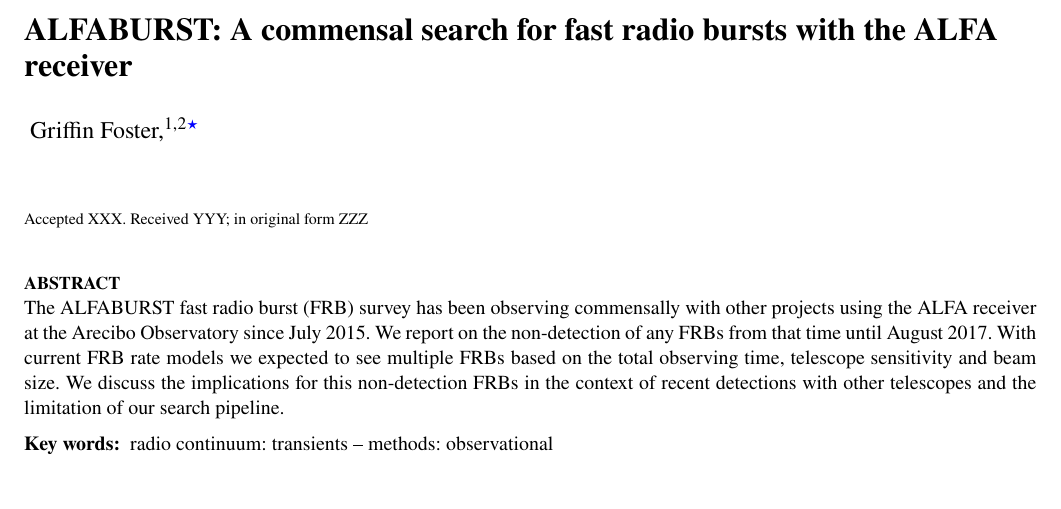
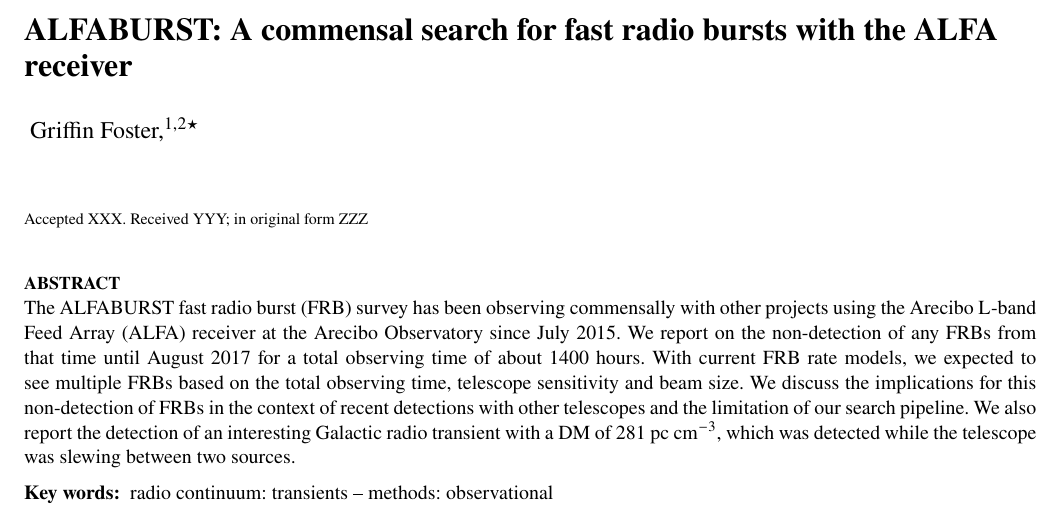
Before and after one commit to griffinfoster/ab-survey-2017, a LaTeX paper (ab_survey_2017.tex): part of page 1 of 7, cut so that both start at the same text, the shorter picture padded with empty space. Compiled offline with pdfLaTeX.

Commit message:
Update on Overleaf.

```diff
--- a/ab_survey_2017.tex
+++ b/ab_survey_2017.tex
@@ -98,7 +98,7 @@ Griffin Foster,$^{1,2}$\thanks{E-mail: griffin.foster@physics.ox.ac.uk}
 
 % Enter the current year, for the copyright statements etc.
 \pubyear{2017}
-
+\hypersetup{draft}
 % Don't change these lines
 \begin{document}
 \label{firstpage}
@@ -113,12 +113,15 @@ Griffin Foster,$^{1,2}$\thanks{E-mail: griffin.foster@physics.ox.ac.uk}
 % What is the main take away message?
 % What can be said about these results, and how does this affect future work?
 The ALFABURST fast radio burst (FRB) survey has been observing commensally with
-other projects using the ALFA receiver at the Arecibo Observatory since July
-2015. We report on the non-detection of any FRBs from that time until August
-2017. With current FRB rate models we expected to see multiple FRBs based on the
+other projects using the Arecibo L-band Feed Array (ALFA) receiver at the Arecibo
+Observatory since July 2015. We report on the non-detection of any FRBs from that
+time until August 2017 for a total observing time of about 1400 hours. With current
+FRB rate models, we expected to see multiple FRBs based on the
 total observing time, telescope sensitivity and beam size. We discuss the
-implications for this non-detection FRBs in the context of recent detections
-with other telescopes and the limitation of our search pipeline.
+implications for this non-detection of FRBs in the context of recent detections
+with other telescopes and the limitation of our search pipeline. We also report the
+detection of an interesting Galactic radio transient with a DM of 281 pc cm$^{-3}$,
+which was detected while the telescope was slewing between two sources.
 \end{abstract}
 
 % Select between one and six entries from the list of approved keywords.
```
Also changed, not shown: ab_survey_2017.tex (8 more changed lines).
